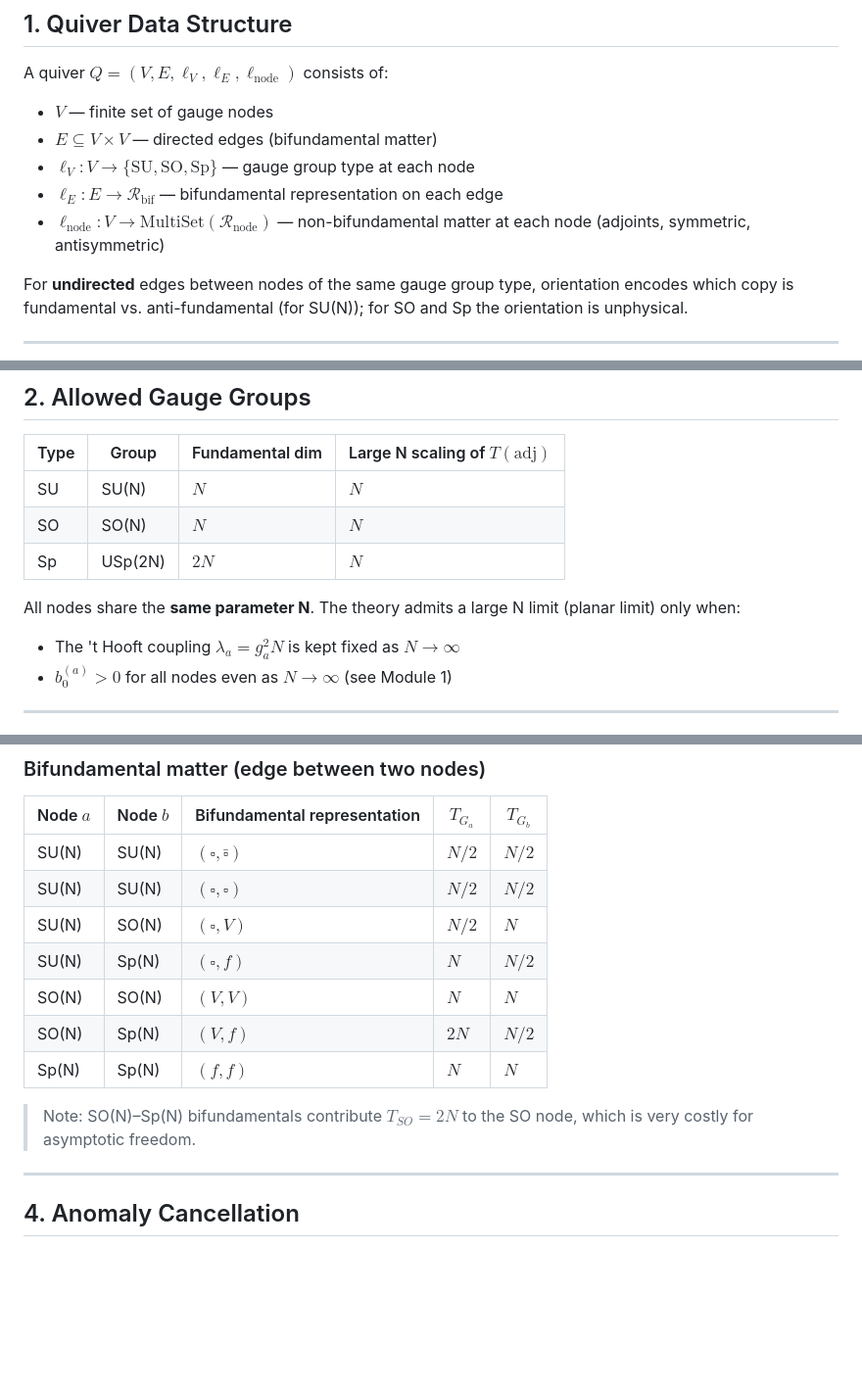
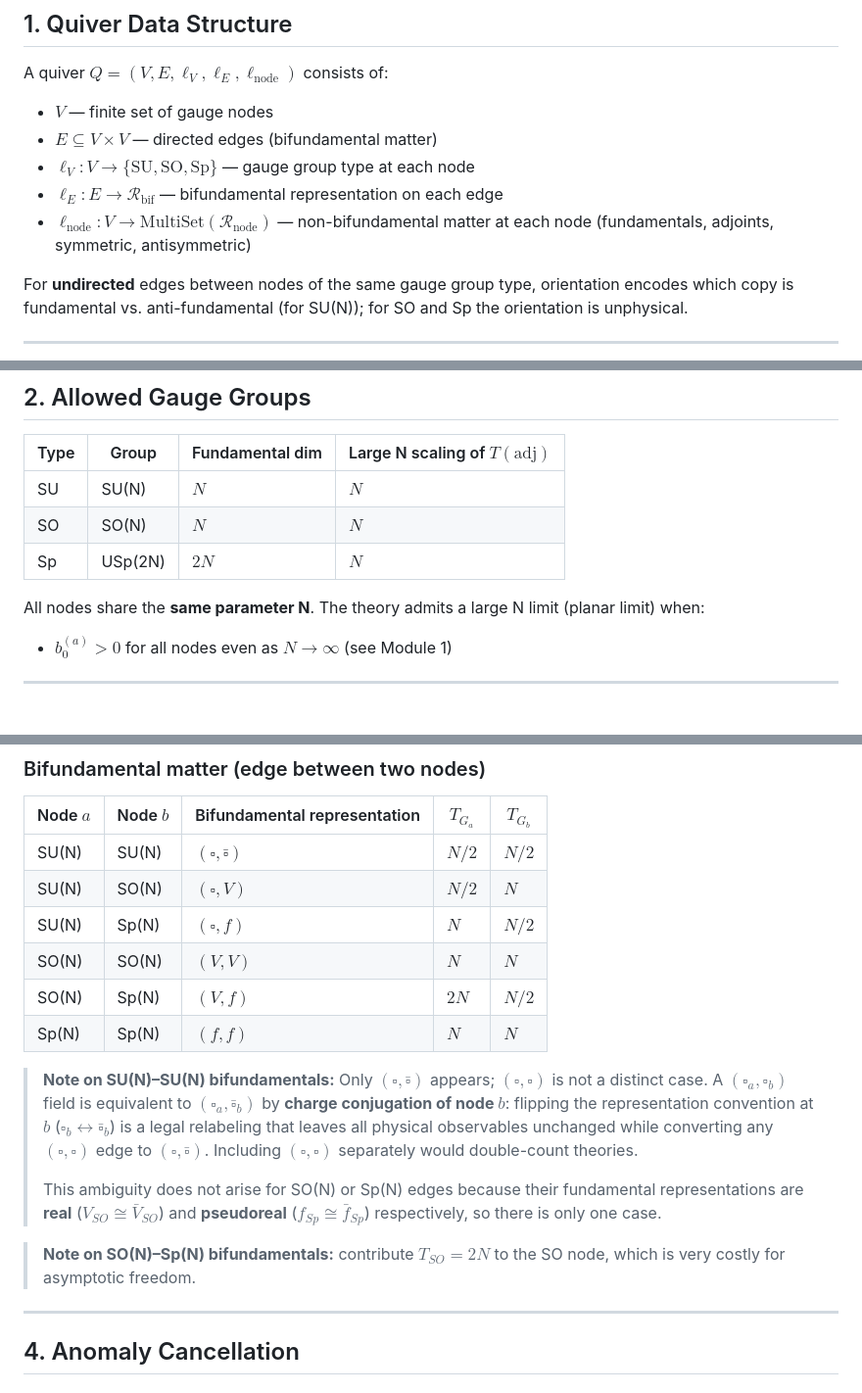
Before and after one commit to cms1308/quiver, a Markdown page: module2_quiver_generation.md, 3 parts joined by grey strips. Shown at 98% size. Rendered like a GitHub page; blank space fills up the shorter version.

Commit message:
Remove redundant (□,□) SU-SU bifundamental; add equivalence explanation
A (fund, fund) bifundamental between two SU(N) nodes is physically
equivalent to (fund, anti-fund) via charge conjugation of one node —
a legal relabeling that flips all representations at that node. Including
both would double-count theories. No analogous ambiguity exists for SO or
Sp since their fundamentals are real and pseudoreal respectively.

Co-Authored-By: Claude Sonnet 4.6 <noreply@anthropic.com>

```diff
--- a/module2_quiver_generation.md
+++ b/module2_quiver_generation.md
@@ -18,7 +18,7 @@ A quiver $Q = (V, E, \ell_V, \ell_E, \ell_{\mathrm{node}})$ consists of:
 - **$E \subseteq V \times V$** — directed edges (bifundamental matter)
 - **$\ell_V : V \to \{\mathrm{SU}, \mathrm{SO}, \mathrm{Sp}\}$** — gauge group type at each node
 - **$\ell_E : E \to \mathcal{R}_{\mathrm{bif}}$** — bifundamental representation on each edge
-- **$\ell_{\mathrm{node}} : V \to \mathrm{MultiSet}(\mathcal{R}_{\mathrm{node}})$** — non-bifundamental matter at each node (adjoints, symmetric, antisymmetric)
+- **$\ell_{\mathrm{node}} : V \to \mathrm{MultiSet}(\mathcal{R}_{\mathrm{node}})$** — non-bifundamental matter at each node (fundamentals, adjoints, symmetric, antisymmetric)
 
 For **undirected** edges between nodes of the same gauge group type, orientation encodes which copy is fundamental vs. anti-fundamental (for SU(N)); for SO and Sp the orientation is unphysical.
 
@@ -32,8 +32,7 @@ For **undirected** edges between nodes of the same gauge group type, orientation
 | SO | SO(N) | $N$ | $N$ |
 | Sp | USp(2N) | $2N$ | $N$ |
 
-All nodes share the **same parameter N**. The theory admits a large N limit (planar limit) only when:
-- The 't Hooft coupling $\lambda_a = g_a^2 N$ is kept fixed as $N \to \infty$
+All nodes share the **same parameter N**. The theory admits a large N limit (planar limit) when:
 - $b_0^{(a)} > 0$ for all nodes even as $N \to \infty$ (see Module 1)
 
 ---
@@ -65,14 +64,17 @@ All nodes share the **same parameter N**. The theory admits a large N limit (pla
 | Node $a$ | Node $b$ | Bifundamental representation | $T_{G_a}$ | $T_{G_b}$ |
 |----------|----------|------------------------------|-----------|-----------|
 | SU(N) | SU(N) | $(\square, \bar{\square})$ | $N/2$ | $N/2$ |
-| SU(N) | SU(N) | $(\square, \square)$ | $N/2$ | $N/2$ |
 | SU(N) | SO(N) | $(\square, V)$ | $N/2$ | $N$ |
 | SU(N) | Sp(N) | $(\square, f)$ | $N$ | $N/2$ |
 | SO(N) | SO(N) | $(V, V)$ | $N$ | $N$ |
 | SO(N) | Sp(N) | $(V, f)$ | $2N$ | $N/2$ |
 | Sp(N) | Sp(N) | $(f, f)$ | $N$ | $N$ |
 
-> Note: SO(N)–Sp(N) bifundamentals contribute $T_{SO} = 2N$ to the SO node, which is very costly for asymptotic freedom.
+> **Note on SU(N)–SU(N) bifundamentals:** Only $(\square, \bar{\square})$ appears; $(\square, \square)$ is not a distinct case. A $(\square_a, \square_b)$ field is equivalent to $(\square_a, \bar{\square}_b)$ by **charge conjugation of node $b$**: flipping the representation convention at $b$ ($\square_b \leftrightarrow \bar{\square}_b$) is a legal relabeling that leaves all physical observables unchanged while converting any $(\square, \square)$ edge to $(\square, \bar{\square})$. Including $(\square, \square)$ separately would double-count theories.
+>
+> This ambiguity does not arise for SO(N) or Sp(N) edges because their fundamental representations are **real** ($V_{SO} \cong \bar{V}_{SO}$) and **pseudoreal** ($f_{Sp} \cong \bar{f}_{Sp}$) respectively, so there is only one case.
+
+> **Note on SO(N)–Sp(N) bifundamentals:** contribute $T_{SO} = 2N$ to the SO node, which is very costly for asymptotic freedom.
 
 ---
 
```
Also changed, not shown: other parts of module2_quiver_generation.md (+0 -1 lines).
